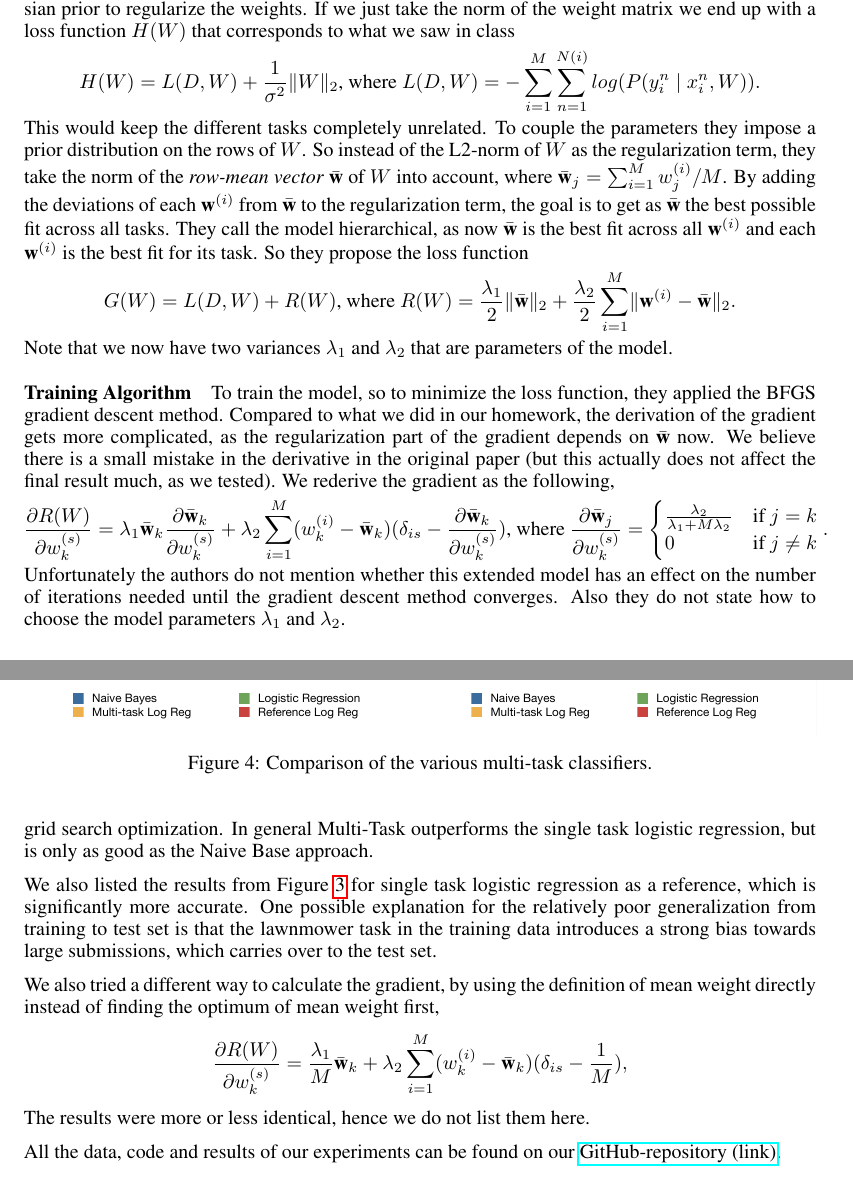
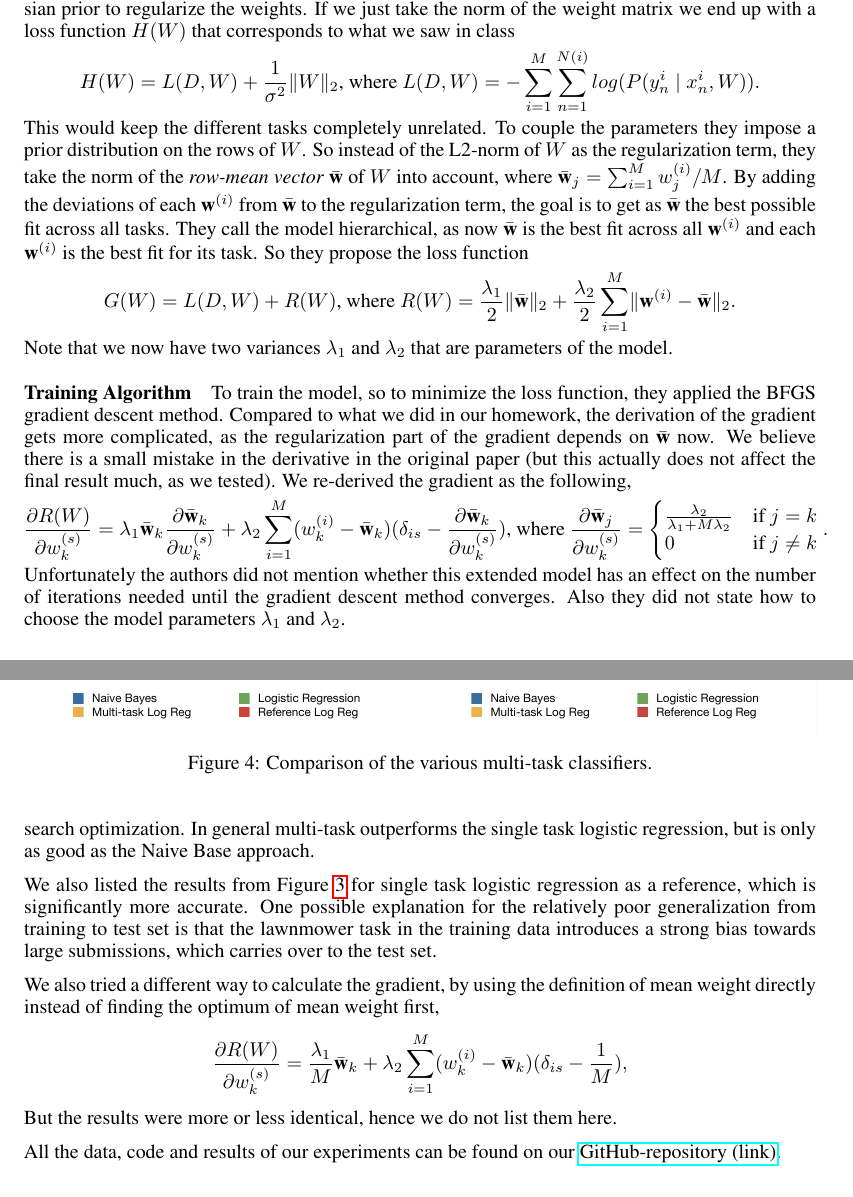
Before and after one commit to johnnyyan/515project, a LaTeX document (report/final.tex, which reads report/content/02-method.tex, report/content/03-results.tex): two parts of pages 4 and 8 of 9, joined at a grey line, cut so that both start at the same text. Compiled offline with pdfLaTeX; a LaTeX package or settings file that is missing is left out.

Commit message:
typographical changes

```diff
--- a/report/content/02-method.tex
+++ b/report/content/02-method.tex
@@ -126,7 +126,7 @@ f_i(x) = P(y=1 \mid x, T_i) = \frac{1}{1+exp(-\w^{(i)} x^T)}.
 
 The paper denotes the negated log-likelihood estimator over all tasks as $L(D,W)$ and adds a Gaussian prior to regularize the weights. If we just take the norm of the weight matrix we end up with a loss function $H(W)$ that corresponds to what we saw in class
 \begin{align*}
-H(W) = L(D,W) + \frac{1}{\sigma^2} \norm{W}_2 \text{, where } L(D,W) = -\sum_{i=1}^{M} \sum_{n=1}^{N(i)} log(P(y_i^n \mid x_i^n, W)).
+H(W) = L(D,W) + \frac{1}{\sigma^2} \norm{W}_2 \text{, where } L(D,W) = -\sum_{i=1}^{M} \sum_{n=1}^{N(i)} log(P(y_n^i \mid x_n^i, W)).
 \end{align*}
 This would keep the different tasks completely unrelated. To couple the parameters they impose a prior distribution on the rows of $W$. So instead of the L2-norm of $W$ as the regularization term, they take the norm of the \emph{row-mean vector} $\wm$ of $W$ into account, where $\wm_j = \sum_{i=1}^M w_{j}^{(i)}/M$.
 By adding the deviations of each $\w^{(i)}$ from $\wm$ to the regularization term, the goal is to get as $\wm$ the best possible fit across all tasks. They call the model hierarchical, as now $\wm$ is the best fit across all $\w^{(i)}$ and each $\w^{(i)}$ is the best fit for its task. So they propose the loss function
@@ -136,10 +136,10 @@ G(W) = L(D,W) + R(W) \text{, where } R(W) = \frac{\lambda_1}{2} \norm{\wm}_2 + \
 Note that we now have two variances $\lambda_1$ and $\lambda_2$ that are parameters of the model.
 
 \paragraph{Training Algorithm}
-To train the model, so to minimize the loss function, they applied the BFGS gradient descent method. Compared to what we did in our homework, the derivation of the gradient gets more complicated, as the regularization part of the gradient depends on $\wm$ now. We believe there is a small mistake in the derivative in the original paper (but this actually does not affect the final result much, as we tested). We rederive the gradient as the following,
+To train the model, so to minimize the loss function, they applied the BFGS gradient descent method. Compared to what we did in our homework, the derivation of the gradient gets more complicated, as the regularization part of the gradient depends on $\wm$ now. We believe there is a small mistake in the derivative in the original paper (but this actually does not affect the final result much, as we tested). We re-derived the gradient as the following,
 \begin{align*}
 \frac{\partial R(W)}{\partial w_k^{(s)}} = \lambda_1 \wm_k\frac{\partial \wm_k}{\partial w_k^{(s)}} + \lambda_2 \sum_{i=1}^{M}(w_k^{(i)} - \wm_k)(\delta_{is} - \frac{\partial\wm_k}{\partial w_k^{(s)}}) \text{, where } \frac{\partial \wm_j}{\partial w_k^{(s)}} = \begin{cases} \frac{\lambda_2}{\lambda_1 + M\lambda_2} & \text{if } j=k\\
 0 & \text{if } j\neq k
 \end{cases}.
 \end{align*}
-Unfortunately the authors do not mention whether this extended model has an effect on the number of iterations needed until the gradient descent method converges. Also they do not state how to choose the model parameters $\lambda_1$ and $\lambda_2$.
+Unfortunately the authors did not mention whether this extended model has an effect on the number of iterations needed until the gradient descent method converges. Also they did not state how to choose the model parameters $\lambda_1$ and $\lambda_2$.
--- a/report/content/03-results.tex
+++ b/report/content/03-results.tex
@@ -49,7 +49,7 @@ The results are listed in Figure \ref{fig:singletask}. As expected, having more
 
 
 \subsection{Multi-Task Classifiers}
-For the Multi-Task logistic regression classifier, we trained on the tasks in the qualification round and tested on the tasks in the round 1A. As a baseline, we also trained on the combined set of tasks of the qualification round and tested on the tasks in round 1A separately using Naive Bayes and logistic regression. The results are listed in Figure \ref{fig:multitask}. We used the regularization parameters $\lambda_1 = \lambda_2 = 10^{-3}$ for the Multi-Task model after trying various parameter combinations using a simple grid search optimization. In general Multi-Task outperforms the single task logistic regression, but is only as good as the Naive Base approach.
+For the multi-task logistic regression classifier, we trained on the tasks in the qualification round and tested on the tasks in round 1A. As a baseline, we also trained on the combined set of tasks of the qualification round and tested on the tasks in round 1A separately using Naive Bayes and logistic regression. The results are listed in Figure \ref{fig:multitask}. We used the regularization parameters $\lambda_1 = \lambda_2 = 10^{-3}$ for the multi-task model after trying various parameter combinations using a simple grid search optimization. In general multi-task outperforms the single task logistic regression, but is only as good as the Naive Base approach.
 
 We also listed the results from Figure \ref{fig:singletask} for single task logistic regression as a reference, which is significantly more accurate. One possible explanation for the relatively poor generalization from training to test set is that the lawnmower task in the training data introduces a strong bias towards large submissions, which carries over to the test set.
 
@@ -57,7 +57,7 @@ We also tried a different way to calculate the gradient, by using the definition
 \begin{align*}
 \frac{\partial R(W)}{\partial w_k^{(s)}} = \frac{\lambda_1}{M} \wm_k + \lambda_2 \sum_{i=1}^{M}(w_k^{(i)} - \wm_k)(\delta_{is} - \frac{1}{M}),
 \end{align*}
-The results were more or less identical, hence we do not list them here.
+But the results were more or less identical, hence we do not list them here.
 %
 \begin{figure}
     \centering
```
Also changed, not shown: report/content/01-introduction.tex (+1 -1 lines), report/content/04-discussion.tex (+1 -1 lines), report/content/02-method.tex (4 more changed lines), report/content/03-results.tex (4 more changed lines).
